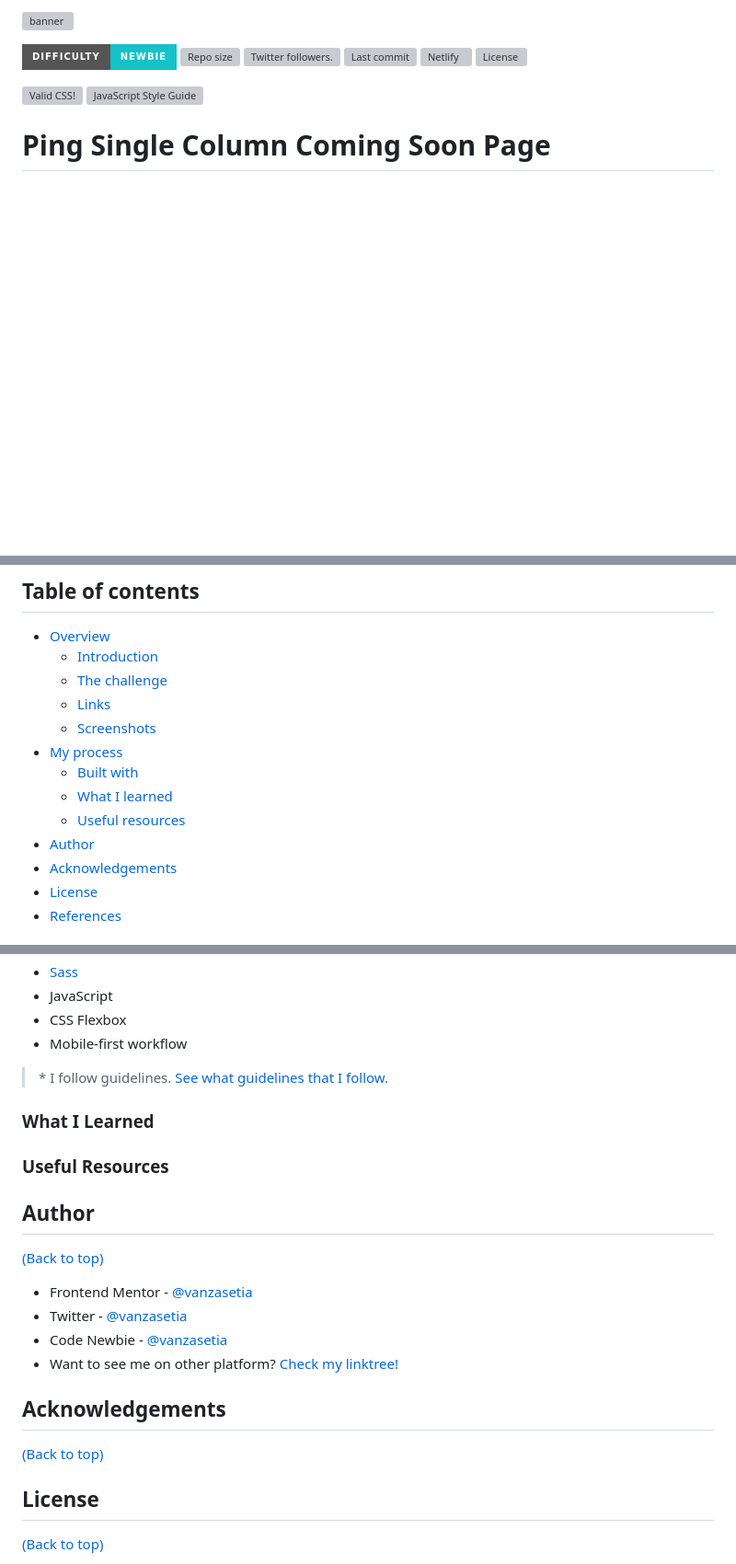
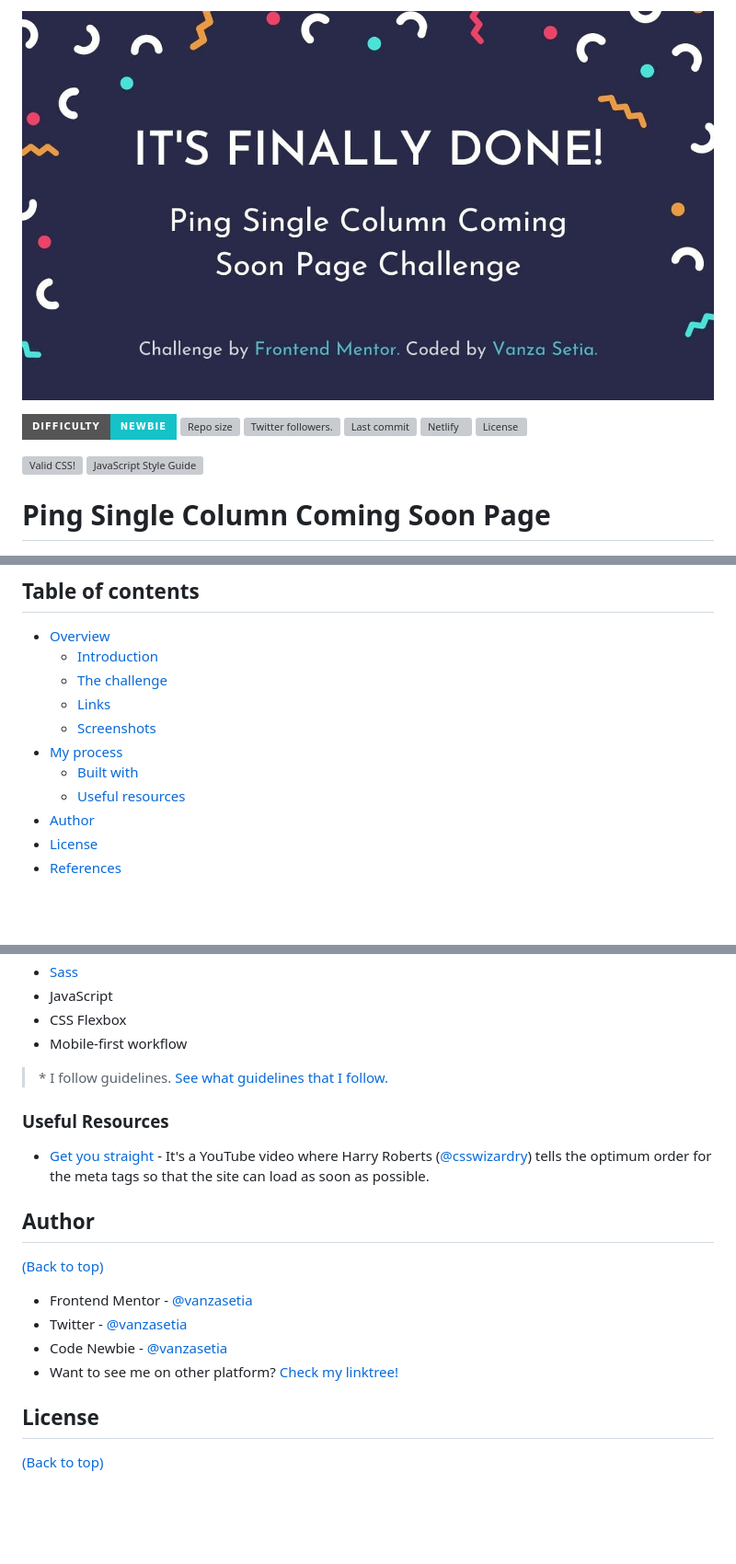
Before and after one commit to vanzasetia/ping-single-column-coming-soon-page, a Markdown page: README.md, 3 parts joined by grey strips. Shown: that part at 92% size. Drawn GitHub-style; pictures changed too: images/banner.jpg (added); badges without logos; blank space fills up the shorter version; grey boxes are pictures that could not be loaded.

```diff
--- a/README.md
+++ b/README.md
@@ -1,4 +1,4 @@
-![banner](./images/banner.png)
+![banner](./images/banner.jpg)
 
 <p align="left">
   <a href="https://www.frontendmentor.io/challenges?difficulties=1" target="_blank"><img src="https://img.shields.io/badge/Difficulty-Newbie-14C2C8?style=for-the-badge&logo=frontendmentor" alt="Difficulty"></a>
@@ -32,10 +32,8 @@
   - [Screenshots](#screenshots)
 - [My process](#my-process)
   - [Built with](#built-with)
-  - [What I learned](#what-i-learned)
   - [Useful resources](#useful-resources)
 - [Author](#author)
-- [Acknowledgements](#acknowledgements)
 - [License](#license)
 - [References](#references)
 
@@ -83,10 +81,8 @@ My users should be able to:
 
 > \* I follow guidelines. [See what guidelines that I follow.](./docs/README.md#guidelines)
 
-### What I Learned
-
 ### Useful Resources
-
+- [Get you <head> straight](https://youtu.be/MHyAOZ45vnU) - It's a YouTube video where Harry Roberts ([@csswizardry](https://github.com/csswizardry)) tells the optimum order for the meta tags so that the site can load as soon as possible.
 ## Author
 [(Back to top)](#table-of-contents)
 
@@ -94,9 +90,6 @@ My users should be able to:
 - Twitter - [@vanzasetia](https://twitter.com/vanzasetia)
 - Code Newbie - [@vanzasetia](https://community.codenewbie.org/vanzasetia)
 - Want to see me on other platform? [Check my linktree!](https://linktr.ee/vanzasetia)
-
-## Acknowledgements
-[(Back to top)](#table-of-contents)
 
 ## License
 [(Back to top)](#table-of-contents)
```
Also changed, not shown: other parts of README.md (+1 -1 lines), docs/README.md (+19 -8 lines), style-guide.md (+1 -5 lines), screenshots/desktop.jpg (added).
